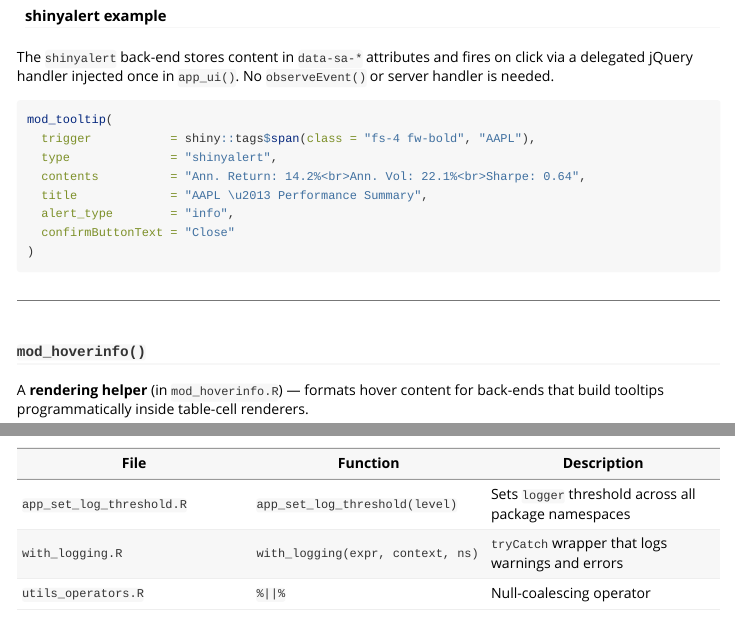
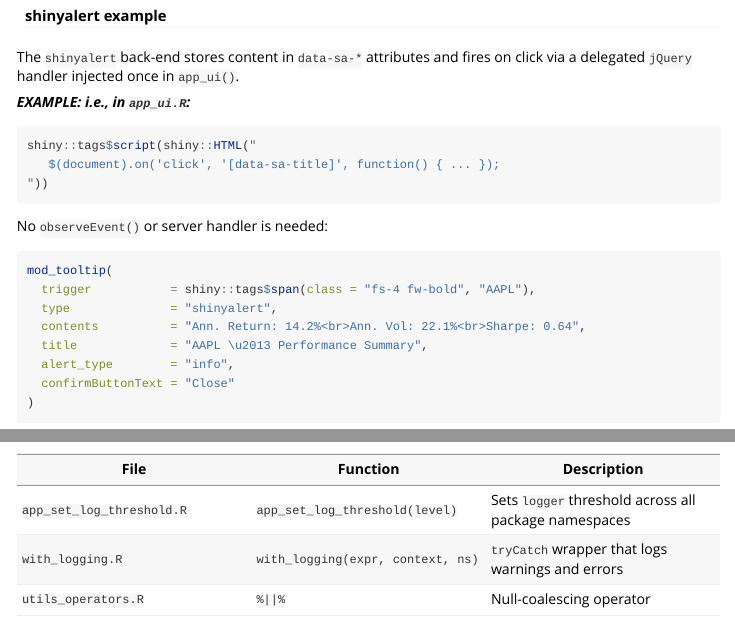
Before and after one commit to mjfrigaard/tooltipexplorer, an R Markdown document (vignettes/tooltips-hover-info.Rmd): the page in a window 1100 px wide, from 4540 px down, and a second part further down, joined at a grey line. Rendered offline with R 4.5, knitr and Pandoc, with nearby package versions.

Commit message:
updates to documentation

````diff
--- a/vignettes/tooltips-hover-info.Rmd
+++ b/vignettes/tooltips-hover-info.Rmd
@@ -244,9 +244,17 @@ mod_tooltip(
 #### shinyalert example
 
 The `shinyalert` back-end stores content in `data-sa-*` attributes and fires
-on click via a delegated jQuery handler injected once in `app_ui()`.  No
-`observeEvent()` or server handler is needed.
+on click via a delegated `jQuery` handler injected once in `app_ui()`.
 
+***EXAMPLE: i.e., in `app_ui.R`:***
+
+```{r}
+shiny::tags$script(shiny::HTML("
+   $(document).on('click', '[data-sa-title]', function() { ... });
+"))
+```
+
+ No `observeEvent()` or server handler is needed:
 ```{r}
 mod_tooltip(
   trigger           = shiny::tags$span(class = "fs-4 fw-bold", "AAPL"),
````
Also changed, not shown: R/mod_tooltip.R (+2 -2 lines), 1 other file.
